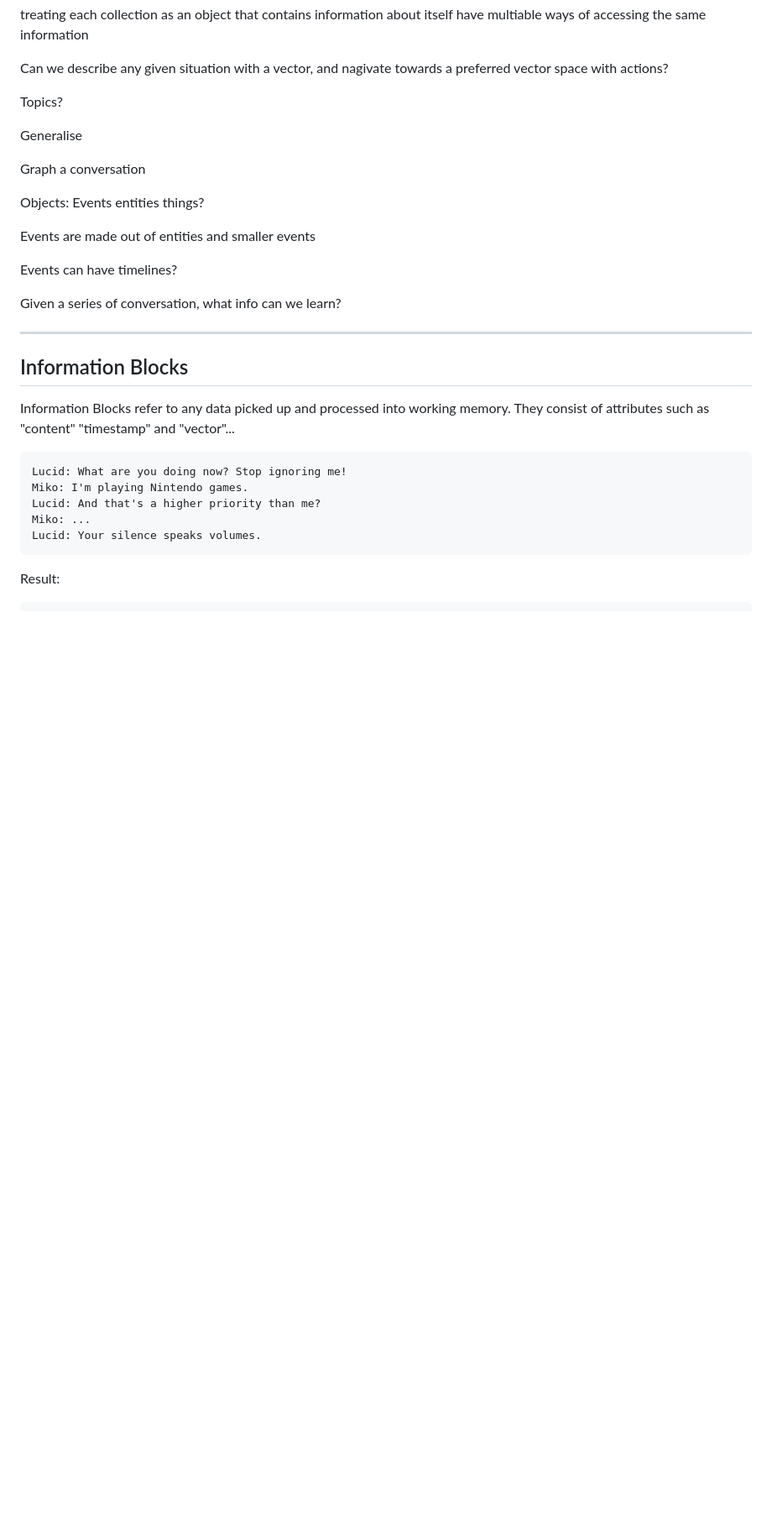
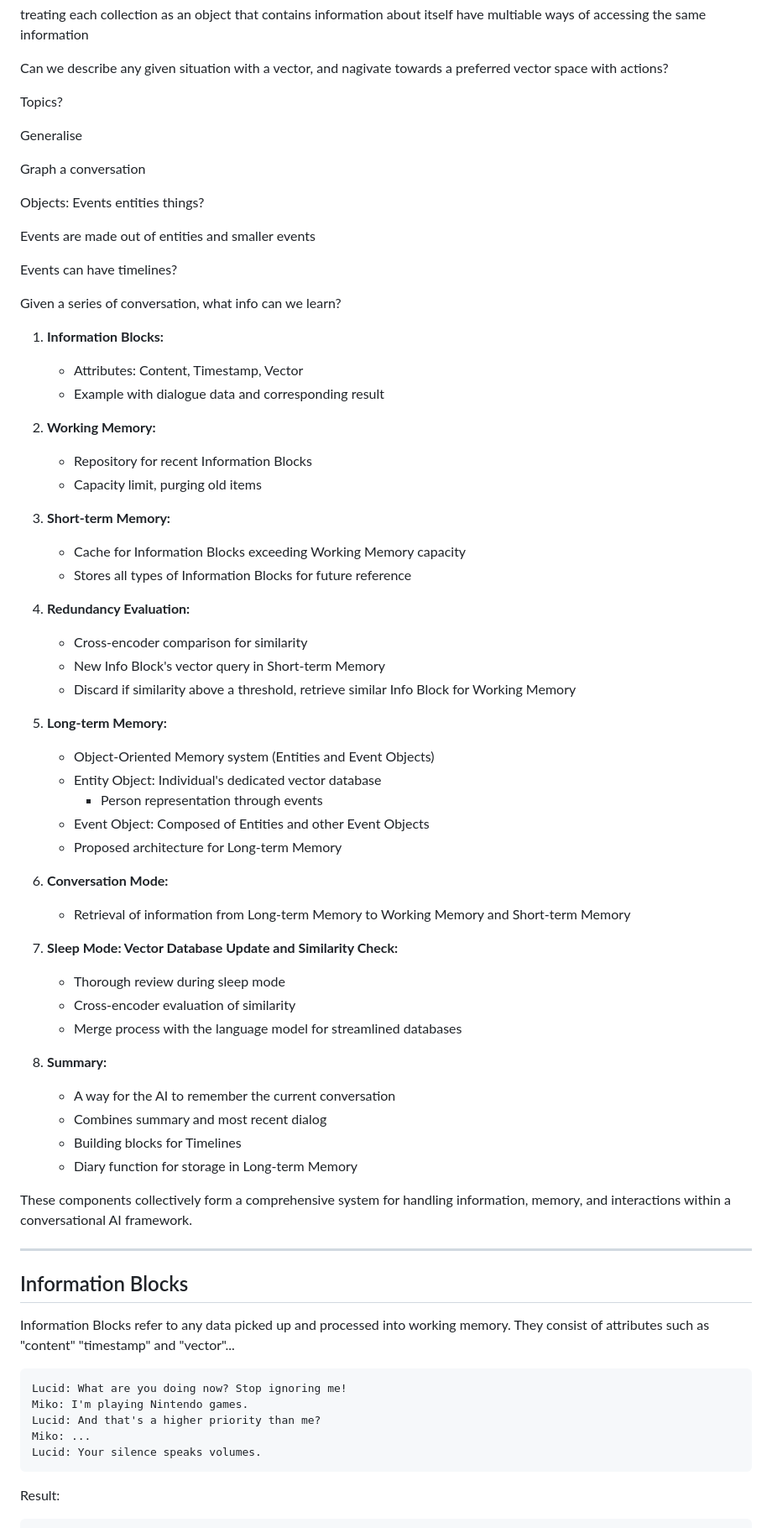
Before and after one commit to MikoAL/Lucid, a Markdown page: potential_ideas.md, the part around the change printed below. Shown: that part at 84% size. Drawn GitHub-style; blank space fills up the shorter version.

```diff
--- a/potential_ideas.md
+++ b/potential_ideas.md
@@ -33,6 +33,48 @@ Events can have timelines?
 
 Given a series of conversation, what info can we learn?
 
+
+
+1. **Information Blocks:**
+   - Attributes: Content, Timestamp, Vector
+   - Example with dialogue data and corresponding result
+
+2. **Working Memory:**
+   - Repository for recent Information Blocks
+   - Capacity limit, purging old items
+
+3. **Short-term Memory:**
+   - Cache for Information Blocks exceeding Working Memory capacity
+   - Stores all types of Information Blocks for future reference
+
+4. **Redundancy Evaluation:**
+   - Cross-encoder comparison for similarity
+   - New Info Block's vector query in Short-term Memory
+   - Discard if similarity above a threshold, retrieve similar Info Block for Working Memory
+
+5. **Long-term Memory:**
+   - Object-Oriented Memory system (Entities and Event Objects)
+   - Entity Object: Individual's dedicated vector database
+     - Person representation through events
+   - Event Object: Composed of Entities and other Event Objects
+   - Proposed architecture for Long-term Memory
+
+6. **Conversation Mode:**
+   - Retrieval of information from Long-term Memory to Working Memory and Short-term Memory
+
+7. **Sleep Mode: Vector Database Update and Similarity Check:**
+   - Thorough review during sleep mode
+   - Cross-encoder evaluation of similarity
+   - Merge process with the language model for streamlined databases
+
+8. **Summary:**
+    - A way for the AI to remember the current conversation
+    - Combines summary and most recent dialog
+    - Building blocks for Timelines
+    - Diary function for storage in Long-term Memory
+
+These components collectively form a comprehensive system for handling information, memory, and interactions within a conversational AI framework.
+
 ---
 ## Information Blocks
 Information Blocks refer to any data picked up and processed into working memory. They consist of attributes such as "content" "timestamp" and "vector"...
```
Also changed, not shown: other parts of potential_ideas.md (+10 -15 lines).
